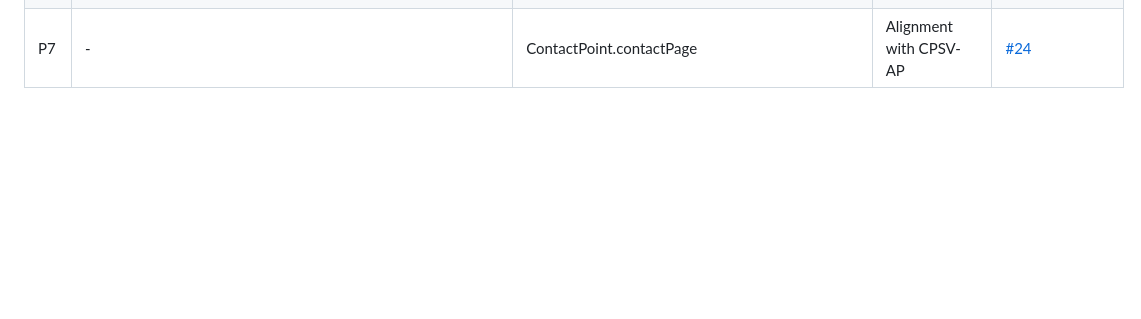
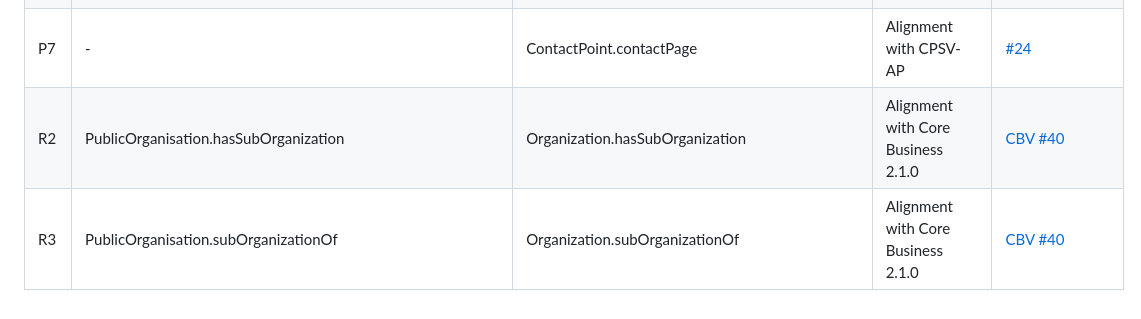
Before and after one commit to SEMICeu/CPOV, a Markdown page: releases/2.1.0/Changelog.md, the part around the change. Rendered like a GitHub page; blank space fills up the shorter version.

```diff
--- a/releases/2.1.0/Changelog.md
+++ b/releases/2.1.0/Changelog.md
@@ -69,3 +69,5 @@ The table below gives an overview of the classes (and their definitions) within
 | P5 | \-                                                             | TemporalEntity.description:Text                     | Alignment with Core Public Event                                                   | [#23](https://github.com/SEMICeu/CPOV/issues/23)                     |
 | P6 | \-                                                             | TemporalEntity.frequency:Code                       | Alignment with Core Public Event                                                   | [#23](https://github.com/SEMICeu/CPOV/issues/23)                     |
 | P7 | \-                                                             | ContactPoint.contactPage                            | Alignment with CPSV-AP                                                             | [#24](https://github.com/SEMICeu/CPOV/issues/24)                     |
+| R2 | PublicOrganisation.hasSubOrganization                          | Organization.hasSubOrganization                     | Alignment with Core Business 2.1.0                                                 | 	[CBV #40](https://github.com/SEMICeu/Core-Business-Vocabulary/issues/40)  |
+| R3 | PublicOrganisation.subOrganizationOf                          | Organization.subOrganizationOf                     | Alignment with Core Business 2.1.0                                                 | [CBV #40](https://github.com/SEMICeu/Core-Business-Vocabulary/issues/40) |
```
